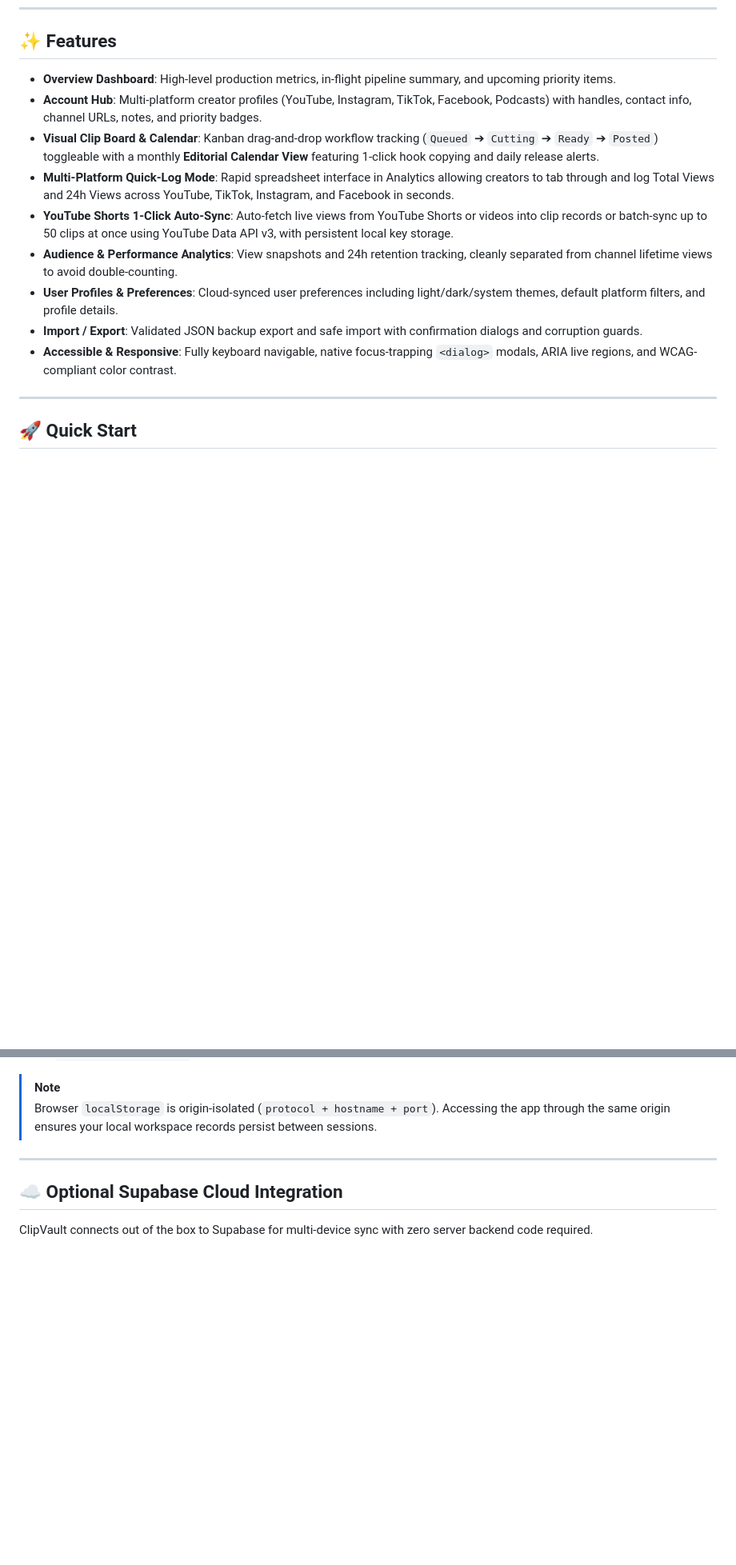
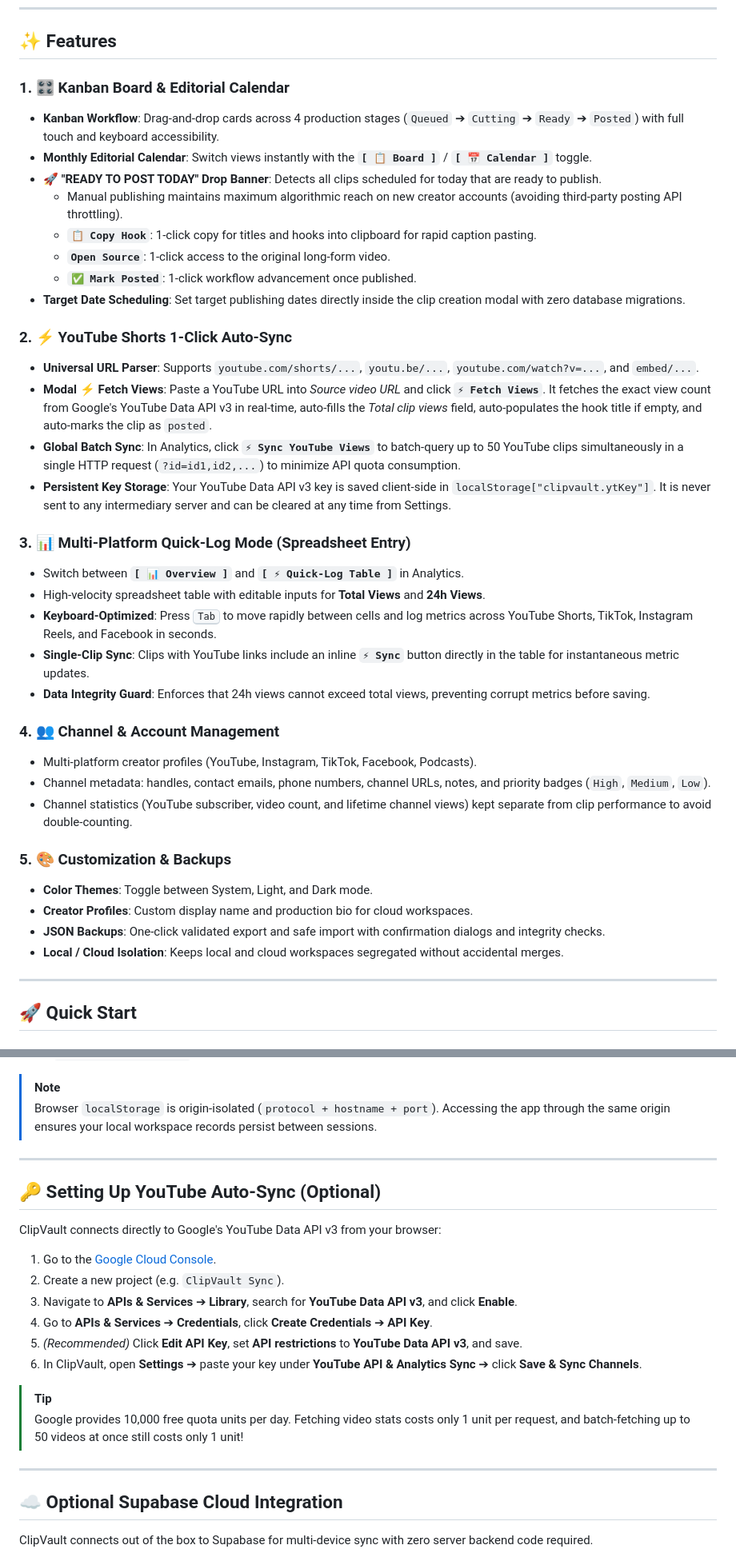
Before and after one commit to AAKASHEEEE/clipvault, a Markdown page: README.md, 2 parts joined by grey strips. Shown at 80% size. GitHub-like rendering; blank space fills up the shorter version.

Commit message:
docs: Update README with YouTube setup, Quick-Log mode, and Calendar features

```diff
--- a/README.md
+++ b/README.md
@@ -48,15 +51,39 @@ ClipVault supports deep linking and direct URL routes:
 
 ## ✨ Features
 
-- **Overview Dashboard**: High-level production metrics, in-flight pipeline summary, and upcoming priority items.
-- **Account Hub**: Multi-platform creator profiles (YouTube, Instagram, TikTok, Facebook, Podcasts) with handles, contact info, channel URLs, notes, and priority badges.
-- **Visual Clip Board & Calendar**: Kanban drag-and-drop workflow tracking (`Queued` ➔ `Cutting` ➔ `Ready` ➔ `Posted`) toggleable with a monthly **Editorial Calendar View** featuring 1-click hook copying and daily release alerts.
-- **Multi-Platform Quick-Log Mode**: Rapid spreadsheet interface in Analytics allowing creators to tab through and log Total Views and 24h Views across YouTube, TikTok, Instagram, and Facebook in seconds.
-- **YouTube Shorts 1-Click Auto-Sync**: Auto-fetch live views from YouTube Shorts or videos into clip records or batch-sync up to 50 clips at once using YouTube Data API v3, with persistent local key storage.
-- **Audience & Performance Analytics**: View snapshots and 24h retention tracking, cleanly separated from channel lifetime views to avoid double-counting.
-- **User Profiles & Preferences**: Cloud-synced user preferences including light/dark/system themes, default platform filters, and profile details.
-- **Import / Export**: Validated JSON backup export and safe import with confirmation dialogs and corruption guards.
-- **Accessible & Responsive**: Fully keyboard navigable, native focus-trapping `<dialog>` modals, ARIA live regions, and WCAG-compliant color contrast.
+### 1. 🎛️ Kanban Board & Editorial Calendar
+- **Kanban Workflow**: Drag-and-drop cards across 4 production stages (`Queued` ➔ `Cutting` ➔ `Ready` ➔ `Posted`) with full touch and keyboard accessibility.
+- **Monthly Editorial Calendar**: Switch views instantly with the **`[ 📋 Board ]`** / **`[ 📅 Calendar ]`** toggle.
+- **🚀 "READY TO POST TODAY" Drop Banner**: Detects all clips scheduled for today that are ready to publish.
+  - Manual publishing maintains maximum algorithmic reach on new creator accounts (avoiding third-party posting API throttling).
+  - **`📋 Copy Hook`**: 1-click copy for titles and hooks into clipboard for rapid caption pasting.
+  - **`Open Source`**: 1-click access to the original long-form video.
+  - **`✅ Mark Posted`**: 1-click workflow advancement once published.
+- **Target Date Scheduling**: Set target publishing dates directly inside the clip creation modal with zero database migrations.
+
+### 2. ⚡ YouTube Shorts 1-Click Auto-Sync
+- **Universal URL Parser**: Supports `youtube.com/shorts/...`, `youtu.be/...`, `youtube.com/watch?v=...`, and `embed/...`.
+- **Modal ⚡ Fetch Views**: Paste a YouTube URL into *Source video URL* and click **`⚡ Fetch Views`**. It fetches the exact view count from Google's YouTube Data API v3 in real-time, auto-fills the *Total clip views* field, auto-populates the hook title if empty, and auto-marks the clip as `posted`.
+- **Global Batch Sync**: In Analytics, click **`⚡ Sync YouTube Views`** to batch-query up to 50 YouTube clips simultaneously in a single HTTP request (`?id=id1,id2,...`) to minimize API quota consumption.
+- **Persistent Key Storage**: Your YouTube Data API v3 key is saved client-side in `localStorage["clipvault.ytKey"]`. It is never sent to any intermediary server and can be cleared at any time from Settings.
+
+### 3. 📊 Multi-Platform Quick-Log Mode (Spreadsheet Entry)
+- Switch between **`[ 📊 Overview ]`** and **`[ ⚡ Quick-Log Table ]`** in Analytics.
+- High-velocity spreadsheet table with editable inputs for **Total Views** and **24h Views**.
+- **Keyboard-Optimized**: Press <kbd>Tab</kbd> to move rapidly between cells and log metrics across YouTube Shorts, TikTok, Instagram Reels, and Facebook in seconds.
+- **Single-Clip Sync**: Clips with YouTube links include an inline **`⚡ Sync`** button directly in the table for instantaneous metric updates.
+- **Data Integrity Guard**: Enforces that 24h views cannot exceed total views, preventing corrupt metrics before saving.
+
+### 4. 👥 Channel & Account Management
+- Multi-platform creator profiles (YouTube, Instagram, TikTok, Facebook, Podcasts).
+- Channel metadata: handles, contact emails, phone numbers, channel URLs, notes, and priority badges (`High`, `Medium`, `Low`).
+- Channel statistics (YouTube subscriber, video count, and lifetime channel views) kept separate from clip performance to avoid double-counting.
+
+### 5. 🎨 Customization & Backups
+- **Color Themes**: Toggle between System, Light, and Dark mode.
+- **Creator Profiles**: Custom display name and production bio for cloud workspaces.
+- **JSON Backups**: One-click validated export and safe import with confirmation dialogs and integrity checks.
+- **Local / Cloud Isolation**: Keeps local and cloud workspaces segregated without accidental merges.
 
 ---
 
@@ -80,6 +107,22 @@ Open: `http://localhost:8080`
 
 > [!NOTE]
 > Browser `localStorage` is origin-isolated (`protocol + hostname + port`). Accessing the app through the same origin ensures your local workspace records persist between sessions.
+
+---
+
+## 🔑 Setting Up YouTube Auto-Sync (Optional)
+
+ClipVault connects directly to Google's YouTube Data API v3 from your browser:
+
+1. Go to the [Google Cloud Console](https://console.cloud.google.com/).
+2. Create a new project (e.g. `ClipVault Sync`).
+3. Navigate to **APIs & Services** ➔ **Library**, search for **YouTube Data API v3**, and click **Enable**.
+4. Go to **APIs & Services** ➔ **Credentials**, click **Create Credentials** ➔ **API Key**.
+5. *(Recommended)* Click **Edit API Key**, set **API restrictions** to **YouTube Data API v3**, and save.
+6. In ClipVault, open **Settings** ➔ paste your key under **YouTube API & Analytics Sync** ➔ click **Save & Sync Channels**.
+
+> [!TIP]
+> Google provides 10,000 free quota units per day. Fetching video stats costs only 1 unit per request, and batch-fetching up to 50 videos at once still costs only 1 unit!
 
 ---
 
```
Also changed, not shown: other parts of README.md (+12 -9 lines).
